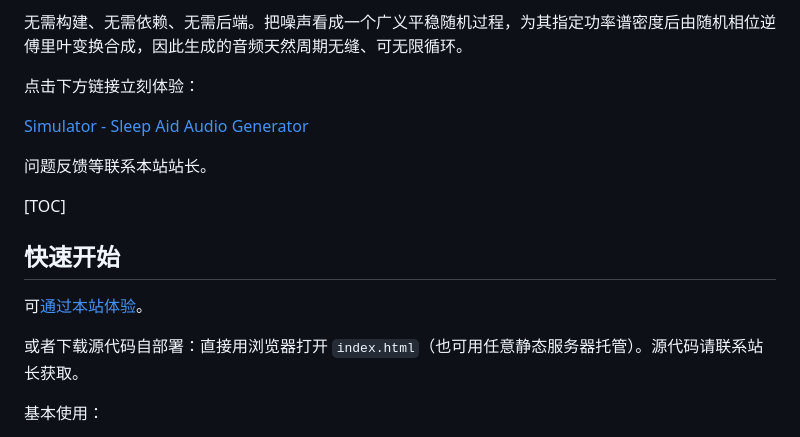
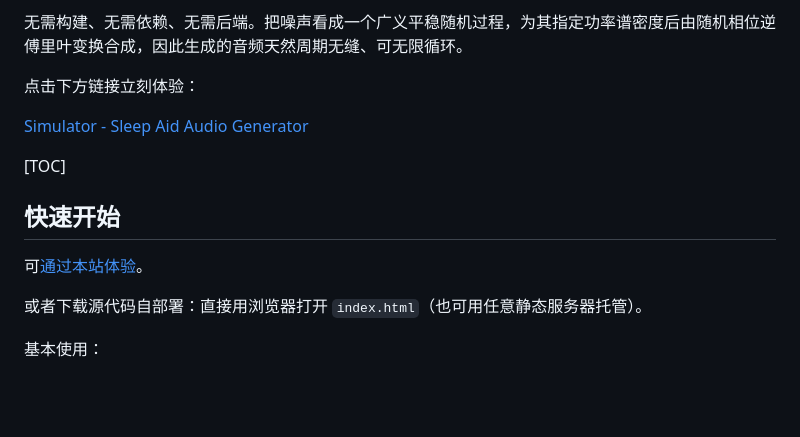
Before and after one commit to NGC13009/Sleep-Aid-Audio-Generator, a Markdown page: README_CN.md, the part around the change. GitHub-like rendering; blank space fills up the shorter version.

Commit message:
Update README_CN.md for clarity and brevity
Removed contact information for feedback and adjusted deployment instructions.

```diff
--- a/README_CN.md
+++ b/README_CN.md
@@ -11,15 +11,13 @@
 
 [Simulator - Sleep Aid Audio Generator](https://ngc13009.github.io/Sleep-Aid-Audio-Generator/)
 
-问题反馈等联系本站站长。
-
 [TOC]
 
 ## 快速开始
 
 可[通过本站体验](https://ngc13009.github.io/Sleep-Aid-Audio-Generator/)。
 
-或者下载源代码自部署：直接用浏览器打开 `index.html`（也可用任意静态服务器托管）。源代码请联系站长获取。
+或者下载源代码自部署：直接用浏览器打开 `index.html`（也可用任意静态服务器托管）。
 
 基本使用：
 
```
